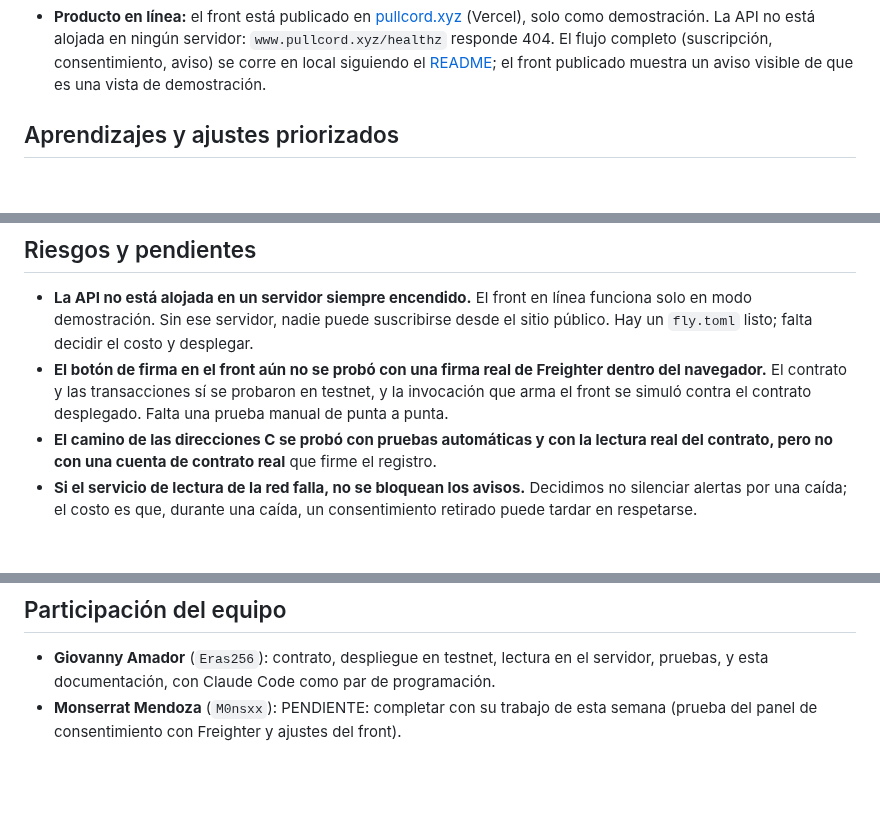
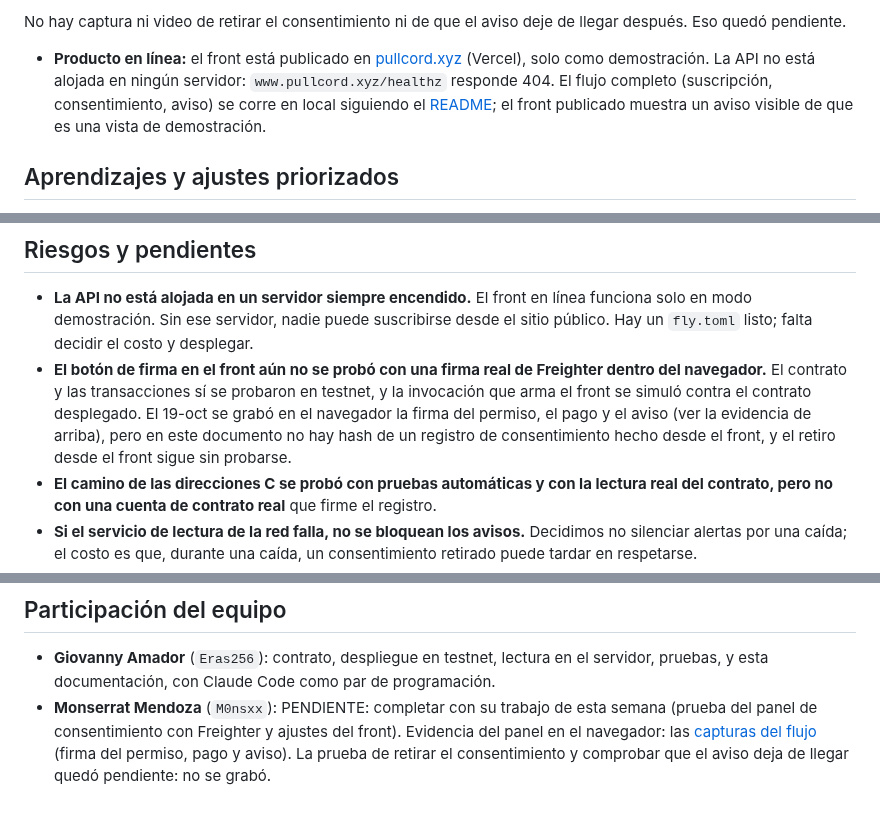
Before and after one commit to Pullcord/Pullcord, a Markdown page: docs/semana4/MVPFunctional.md, 3 parts joined by grey strips. Rendered like a GitHub page; blank space fills up the shorter version.

```diff
--- a/docs/semana4/MVPFunctional.md
+++ b/docs/semana4/MVPFunctional.md
@@ -13,3 +30,5 @@
+No hay captura ni video de retirar el consentimiento ni de que el aviso deje
+de llegar después. Eso quedó pendiente.
 - **Producto en línea:** el front está publicado en [pullcord.xyz](https://pullcord.xyz) (Vercel), solo como demostración. La API no está alojada en ningún servidor: `www.pullcord.xyz/healthz` responde 404. El flujo completo (suscripción, consentimiento, aviso) se corre en local siguiendo el [README](../../README.md); el front publicado muestra un aviso visible de que es una vista de demostración.
 
 ## Aprendizajes y ajustes priorizados
@@ -46,7 +65,10 @@ wallet, la lectura del registro y el borrado de los datos al retirar.
 - **El botón de firma en el front aún no se probó con una firma real de
   Freighter dentro del navegador.** El contrato y las transacciones sí se
   probaron en testnet, y la invocación que arma el front se simuló contra el
-  contrato desplegado. Falta una prueba manual de punta a punta.
+  contrato desplegado. El 19-oct se grabó en el navegador la firma del
+  permiso, el pago y el aviso (ver la evidencia de arriba), pero en este
+  documento no hay hash de un registro de consentimiento hecho desde el
+  front, y el retiro desde el front sigue sin probarse.
 - **El camino de las direcciones C se probó con pruebas automáticas y con la
   lectura real del contrato, pero no con una cuenta de contrato real** que
   firme el registro.
@@ -126,3 +148,6 @@ opción y no como paso obligatorio.
 - **Monserrat Mendoza** (`M0nsxx`): PENDIENTE: completar con su trabajo de
   esta semana (prueba del panel de consentimiento con Freighter y ajustes
   del front).
+  Evidencia del panel en el navegador: las [capturas del flujo](#evidencia-del-flujo-en-el-navegador-19-oct-2026)
+  (firma del permiso, pago y aviso). La prueba de retirar el consentimiento
+  y comprobar que el aviso deja de llegar quedó pendiente: no se grabó.
```
Also changed, not shown: other parts of docs/semana4/MVPFunctional.md (+18 -1 lines), docs/semana4/capturas/a-firma-permiso.png (added), docs/semana4/capturas/b-pago-testnet-enviando.png (added), docs/semana4/capturas/c-tx-confirmada-explorador.png (added), docs/semana4/capturas/d-aviso-llega-webhook.png (added).
